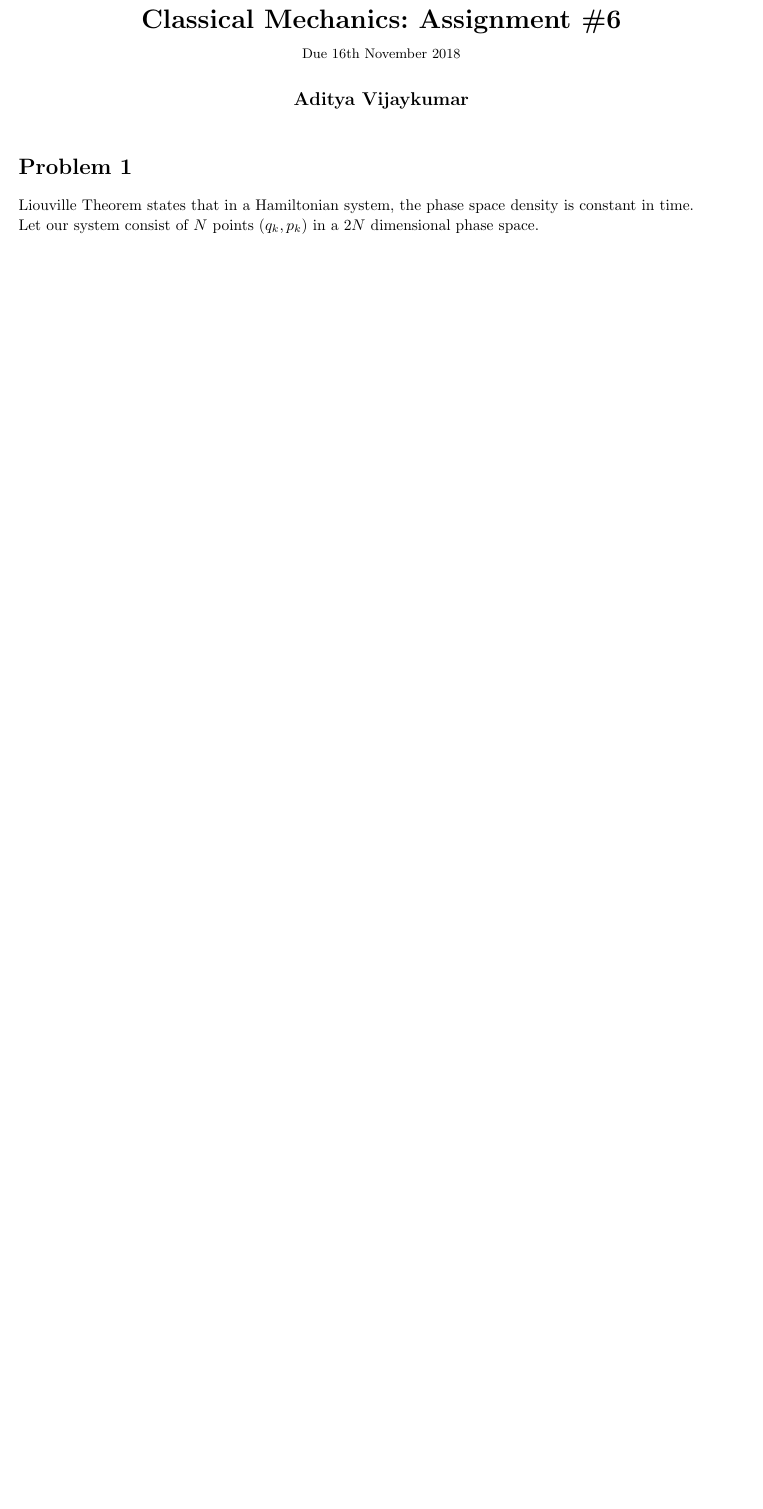
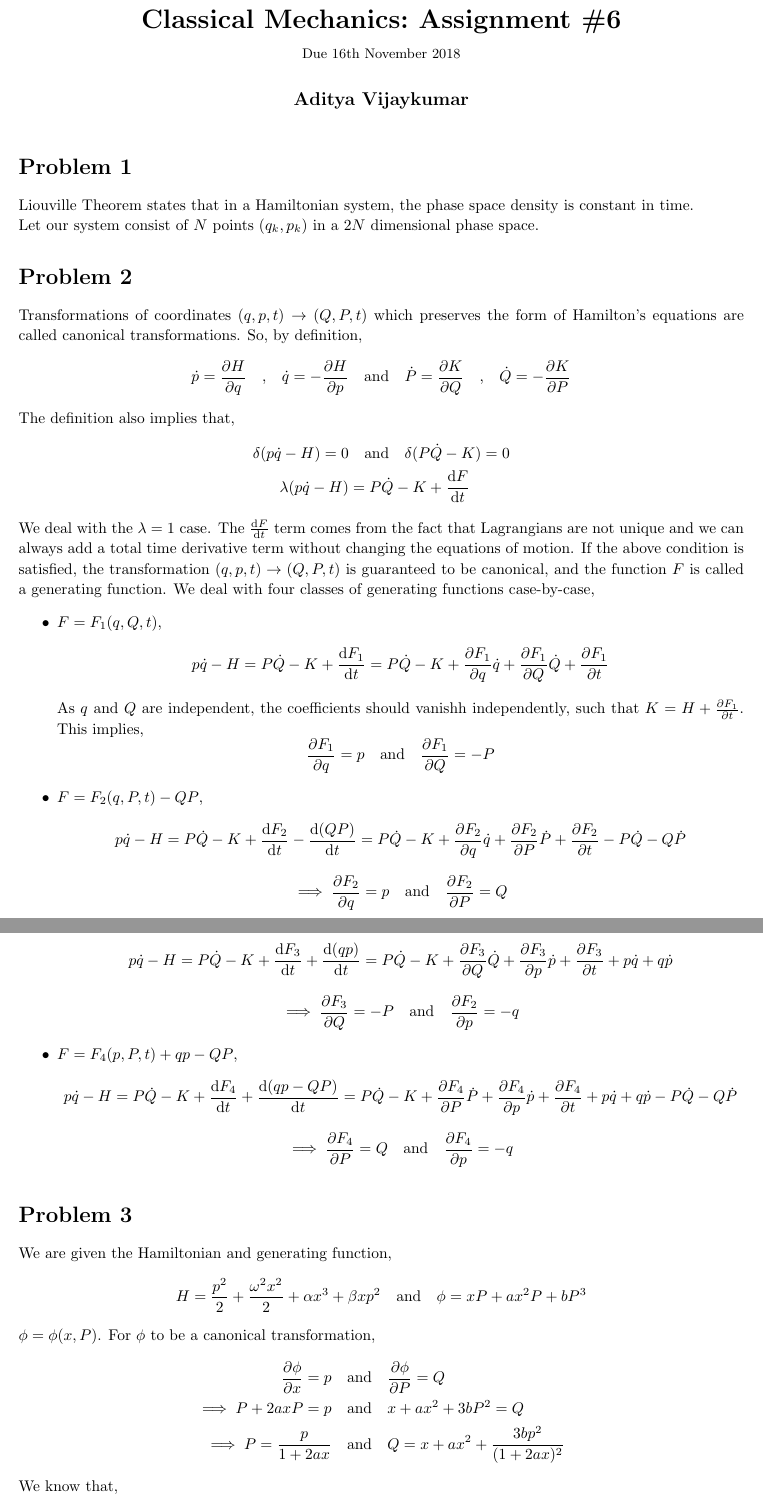
Before and after one commit to adivijaykumar/courses, a LaTeX document (cmech/assign_6/cmech_assign_6.tex): part of the page before the commit and two parts of pages 1 and 2 of 2 after it, the two joined at a grey line, cut so that both start at the same text, the shorter picture padded with empty space. Compiled offline with pdfLaTeX.

Commit message:
solved cmech

```diff
--- a/cmech/assign_6/cmech_assign_6.tex
+++ b/cmech/assign_6/cmech_assign_6.tex
@@ -151,3 +151,65 @@
 \end{homeworkProblem}
 
 
+
+
+
+
+\begin{homeworkProblem}[2]
+	Transformations of coordinates $ (q,p,t) \rightarrow (Q,P,t)$ which preserves the form of Hamilton's equations are called canonical transformations. So, by definition,
+	\begin{equation*}
+	\dot{p} = \pdv{H}{q} \qq{,} \dot{q} = - \pdv{H}{p} \qq{and} \dot{P} = \pdv{K}{Q} \qq{,} \dot{Q} = -\pdv{K}{P}
+	\end{equation*}
+	The definition also implies that,
+	\begin{align*}
+	\delta(p \dot{q} - H) = 0 &\qq{and} \delta(P \dot{Q} - K) = 0\\
+	\lambda(p \dot{q} - H) &= P \dot{Q} - K + \dv{F}{t}
+	\end{align*}
+	We deal with the $ \lambda = 1 $ case. The $ \dv{F}{t} $ term comes from the fact that Lagrangians are not unique and we can always add a total time derivative term without changing the equations of motion. If the above condition is satisfied, the transformation $ (q,p,t) \rightarrow (Q,P,t)$ is guaranteed to be canonical, and the function $ F $ is called a generating function. We deal with four classes of generating functions case-by-case,
+	\begin{itemize}
+		\item $ F = F_1 (q,Q,t) $,
+		\begin{equation*}
+		p \dot{q} - H = P \dot{Q} - K + \dv{F_1}{t} = P \dot{Q} - K + \pdv{F_1}{q}\dot{q} + \pdv{F_1}{Q}\dot{Q} + \pdv{F_1}{t}
+		\end{equation*}
+		As $ q $ and $ Q $ are independent, the coefficients should vanishh independently, such that $ K = H + \pdv{F_1}{t} $. This implies,
+		\begin{equation*}
+		\pdv{F_1}{q} = p \qq{and} \pdv{F_1}{Q} = -P
+		\end{equation*}
+
+		\item $ F = F_2 (q,P,t) - QP$,
+		\begin{equation*}
+		p \dot{q} - H = P \dot{Q} - K + \dv{F_2}{t} - \dv{(QP)}{t} = P \dot{Q} - K + \pdv{F_2}{q}\dot{q} + \pdv{F_2}{P}\dot{P} + \pdv{F_2}{t} - P \dot{Q} - Q \dot{P}
+		\end{equation*}
+		\begin{equation*}
+		\implies \pdv{F_2}{q} = p \qq{and} \pdv{F_2}{P} = Q
+		\end{equation*}
+		\item $ F = F_3 (p,Q,t) + qp$,
+		\begin{equation*}
+		p \dot{q} - H = P \dot{Q} - K + \dv{F_3}{t} + \dv{(qp)}{t} = P \dot{Q} - K + \pdv{F_3}{Q}\dot{Q} + \pdv{F_3}{p}\dot{p} + \pdv{F_3}{t} + p \dot{q} + q \dot{p}
+		\end{equation*}
+		\begin{equation*}
+		\implies \pdv{F_3}{Q} = -P \qq{and} \pdv{F_2}{p} = -q
+		\end{equation*}
+		\item $ F = F_4 (p,P,t) + qp - QP$,
+		\begin{equation*}
+		p \dot{q} - H = P \dot{Q} - K + \dv{F_4}{t} + \dv{(qp - QP)}{t} = P \dot{Q} - K + \pdv{F_4}{P}\dot{P} + \pdv{F_4}{p}\dot{p} + \pdv{F_4}{t} + p \dot{q} + q \dot{p} - P \dot{Q} - Q \dot{P}
+		\end{equation*}
+		\begin{equation*}
+		\implies \pdv{F_4}{P} = Q \qq{and} \pdv{F_4}{p} = -q
+		\end{equation*}
+	\end{itemize}
+\end{homeworkProblem}
+
+\begin{homeworkProblem}[3]
+	We are given the Hamiltonian and generating function,
+	\begin{equation*}
+	H = \dfrac{p^2}{2} + \dfrac{\omega^2 x^2 }{2} + \alpha x^3 + \beta x p^2 \qq{and} \phi = xP + ax^2 P + bP^3
+	\end{equation*}
+	$ \phi = \phi (x,P) $. For $ \phi $ to be a canonical transformation,
+	\begin{align*}
+	\pdv{\phi}{x} = p &\qq{and} \pdv{\phi}{P} = Q\\
+	\implies P + 2 a x P = p &\qq{and} x + ax^2 + 3b P^2 = Q \\
+	\implies P = \dfrac{p}{1 + 2 ax } &\qq{and} Q = x + ax^2 + \dfrac{3bp^2}{(1 + 2ax)^2}
+	\end{align*}
+	We know that,
+	\begin{align*}
```
Also changed, not shown: fluids/assign_4/assign_4.tex (+1 -1 lines), cmech/assign_6/cmech_assign_6.pdf, fluids/assign_4/assign_4.pdf, cmech/assign_6/cmech_assign_6.tex (4 more changed lines).
